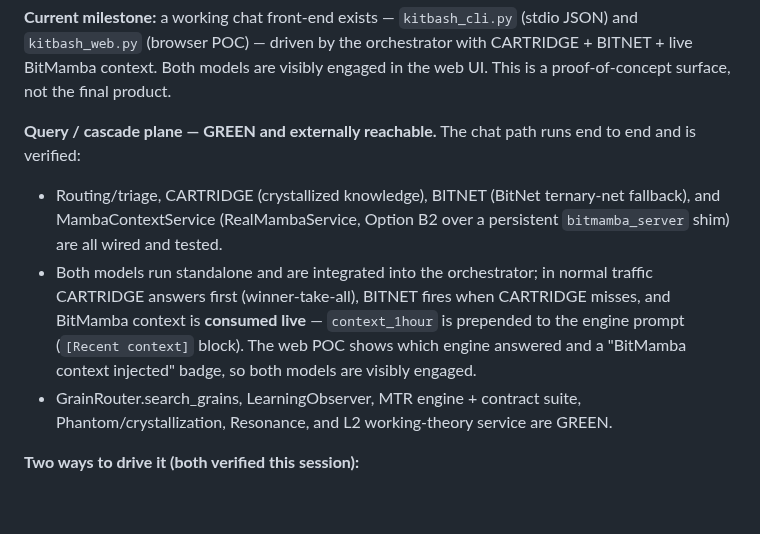
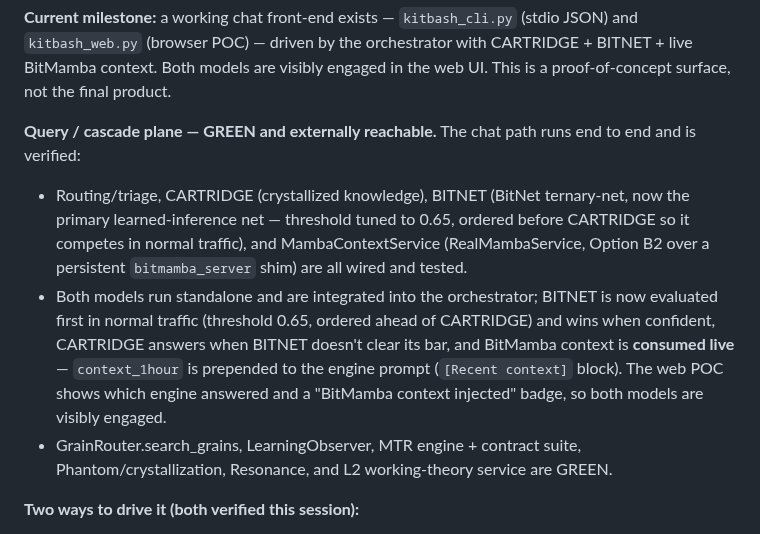
Before and after one commit to acausal/Kitbash_AI, a Markdown page: README.md, the part around the change. GitHub-like rendering; blank space fills up the shorter version.

Commit message:
Docs current: BitNet tuning (0.65, before CARTRIDGE) reflected in SOCKET_MAP + README + status Turn 13

```diff
--- a/README.md
+++ b/README.md
@@ -43,8 +43,8 @@ Last updated: 2026-07-11. This is not a finished system — active development,
 
 **Query / cascade plane — GREEN and externally reachable.**
 The chat path runs end to end and is verified:
-- Routing/triage, CARTRIDGE (crystallized knowledge), BITNET (BitNet ternary-net fallback), and MambaContextService (RealMambaService, Option B2 over a persistent `bitmamba_server` shim) are all wired and tested.
-- Both models run standalone and are integrated into the orchestrator; in normal traffic CARTRIDGE answers first (winner-take-all), BITNET fires when CARTRIDGE misses, and BitMamba context is **consumed live** — `context_1hour` is prepended to the engine prompt (`[Recent context]` block). The web POC shows which engine answered and a "BitMamba context injected" badge, so both models are visibly engaged.
+- Routing/triage, CARTRIDGE (crystallized knowledge), BITNET (BitNet ternary-net, now the primary learned-inference net — threshold tuned to 0.65, ordered before CARTRIDGE so it competes in normal traffic), and MambaContextService (RealMambaService, Option B2 over a persistent `bitmamba_server` shim) are all wired and tested.
+- Both models run standalone and are integrated into the orchestrator; BITNET is now evaluated first in normal traffic (threshold 0.65, ordered ahead of CARTRIDGE) and wins when confident, CARTRIDGE answers when BITNET doesn't clear its bar, and BitMamba context is **consumed live** — `context_1hour` is prepended to the engine prompt (`[Recent context]` block). The web POC shows which engine answered and a "BitMamba context injected" badge, so both models are visibly engaged.
 - GrainRouter.search_grains, LearningObserver, MTR engine + contract suite, Phantom/crystallization, Resonance, and L2 working-theory service are GREEN.
 
 **Two ways to drive it (both verified this session):**
```
Also changed, not shown: SOCKET_MAP.md (+1 -1 lines), status/2026-07-11.md (+13 -1 lines).
